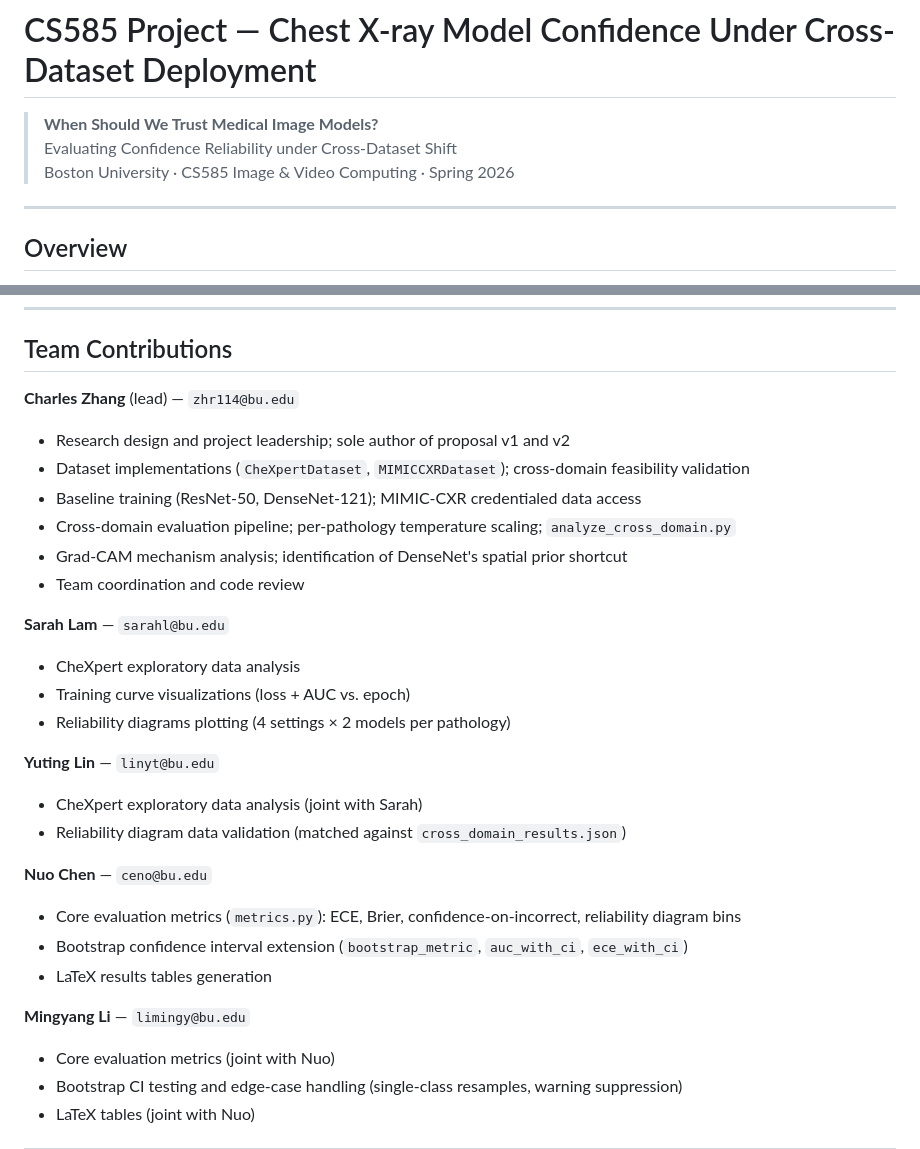
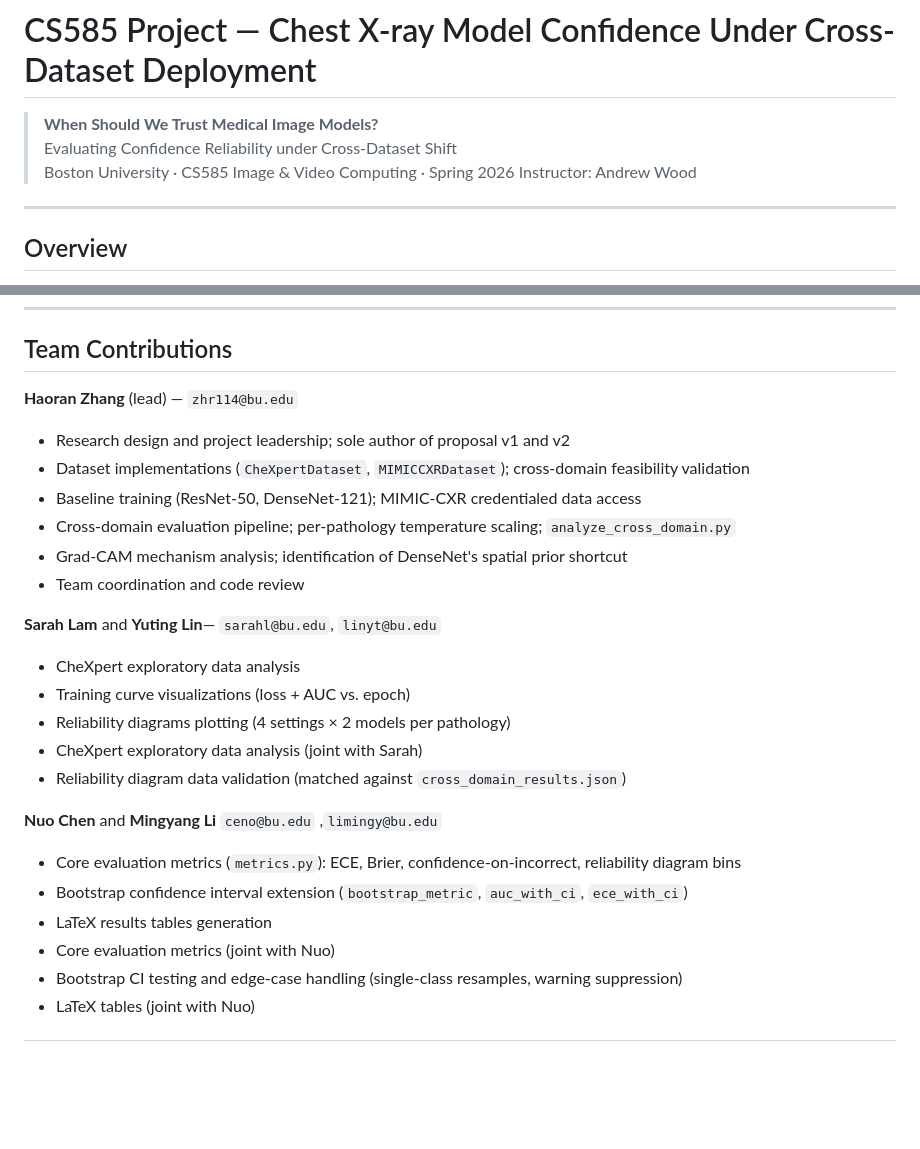
Before and after one commit to Charles-Zhang-114514/CS585-Medical-Image-Project, a Markdown page: README.md, 2 parts joined by grey strips. Rendered like a GitHub page; blank space fills up the shorter version.

Commit message:
Revise team contributions in README.md
Updated team contributions section with new lead names and additional contributors.

```diff
--- a/README.md
+++ b/README.md
@@ -3,7 +3,7 @@
 > **When Should We Trust Medical Image Models?**
 > Evaluating Confidence Reliability under Cross-Dataset Shift
 > Boston University · CS585 Image & Video Computing · Spring 2026
-
+> Instructor: Andrew Wood
 ---
 
 ## Overview
@@ -163,7 +163,7 @@ pip install torch torchvision numpy pandas scikit-learn matplotlib pillow grad-c
 
 ## Team Contributions
 
-**Charles Zhang** (lead) — `zhr114@bu.edu`
+**Haoran Zhang** (lead) — `zhr114@bu.edu`
 - Research design and project leadership; sole author of proposal v1 and v2
 - Dataset implementations (`CheXpertDataset`, `MIMICCXRDataset`);
   cross-domain feasibility validation
@@ -173,22 +173,18 @@ pip install torch torchvision numpy pandas scikit-learn matplotlib pillow grad-c
 - Grad-CAM mechanism analysis; identification of DenseNet's spatial prior shortcut
 - Team coordination and code review
 
-**Sarah Lam** — `sarahl@bu.edu`
+**Sarah Lam** and **Yuting Lin**— `sarahl@bu.edu`, `linyt@bu.edu`
 - CheXpert exploratory data analysis
 - Training curve visualizations (loss + AUC vs. epoch)
 - Reliability diagrams plotting (4 settings × 2 models per pathology)
-
-**Yuting Lin** — `linyt@bu.edu`
 - CheXpert exploratory data analysis (joint with Sarah)
 - Reliability diagram data validation (matched against `cross_domain_results.json`)
 
-**Nuo Chen** — `ceno@bu.edu`
+**Nuo Chen** and **Mingyang Li** `ceno@bu.edu` ,`limingy@bu.edu`
 - Core evaluation metrics (`metrics.py`): ECE, Brier, confidence-on-incorrect,
   reliability diagram bins
 - Bootstrap confidence interval extension (`bootstrap_metric`, `auc_with_ci`, `ece_with_ci`)
 - LaTeX results tables generation
-
-**Mingyang Li** — `limingy@bu.edu`
 - Core evaluation metrics (joint with Nuo)
 - Bootstrap CI testing and edge-case handling (single-class resamples, warning suppression)
 - LaTeX tables (joint with Nuo)
```
